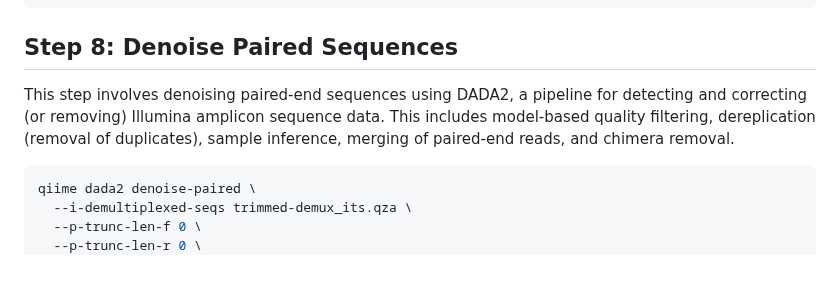
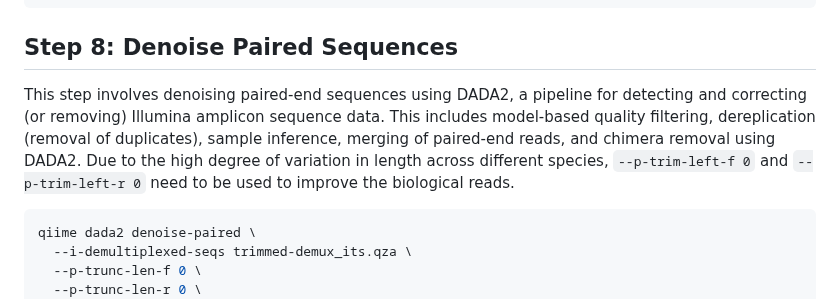
Before and after one commit to HuttonICS/Cryopreservation-Stirling-Cycle, a Markdown page: ITS-UNITE.md, the part around one of its changes. Drawn GitHub-style; blank space fills up the shorter version.

````diff
--- a/ITS-UNITE.md
+++ b/ITS-UNITE.md
@@ -67,7 +76,8 @@ qiime demux summarize \
 ```
 
 ## Step 8: Denoise Paired Sequences
-This step involves denoising paired-end sequences using DADA2, a pipeline for detecting and correcting (or removing) Illumina amplicon sequence data. This includes model-based quality filtering, dereplication (removal of duplicates), sample inference, merging of paired-end reads, and chimera removal.
+This step involves denoising paired-end sequences using DADA2, a pipeline for detecting and correcting (or removing) Illumina amplicon sequence data. This includes model-based quality filtering, dereplication (removal of duplicates), sample inference, merging of paired-end reads, and chimera removal using DADA2. Due to the high degree of variation in length across different species,   `--p-trim-left-f 0`  and `--p-trim-left-r 0` need to be used to improve the biological reads.
+
 ```bash
 qiime dada2 denoise-paired \
   --i-demultiplexed-seqs trimmed-demux_its.qza \
````
Also changed, not shown: other parts of ITS-UNITE.md (+16 -3 lines).
